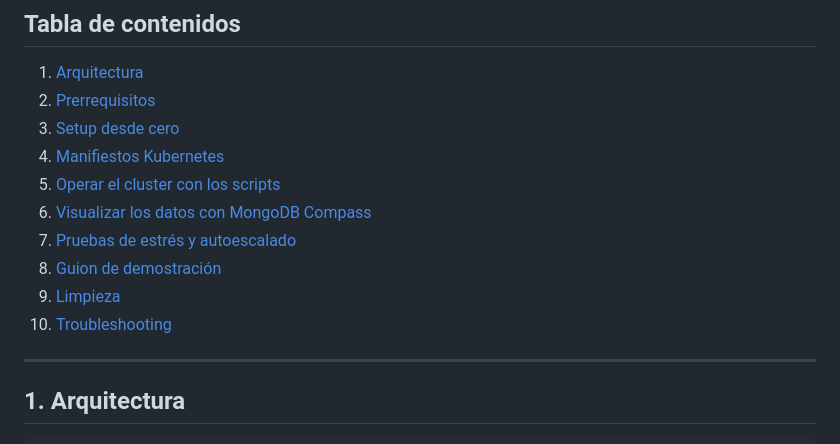
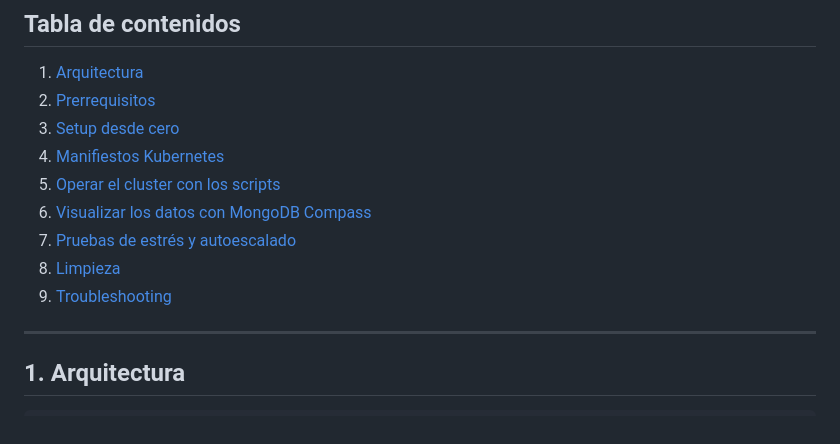
Before and after one commit to IngARodriguez/k8s-votacion-rs0, a Markdown page: README.md, the part around the change. GitHub-like rendering.

```diff
--- a/README.md
+++ b/README.md
@@ -13,9 +13,8 @@ App web de votación (Node.js + Express + MongoDB) desplegada en **Kubernetes**
 5. [Operar el cluster con los scripts](#5-operar-el-cluster-con-los-scripts)
 6. [Visualizar los datos con MongoDB Compass](#6-visualizar-los-datos-con-mongodb-compass)
 7. [Pruebas de estrés y autoescalado](#7-pruebas-de-estrés-y-autoescalado)
-8. [Guion de demostración](#8-guion-de-demostración)
-9. [Limpieza](#9-limpieza)
-10. [Troubleshooting](#10-troubleshooting)
+8. [Limpieza](#8-limpieza)
+9. [Troubleshooting](#9-troubleshooting)
 
 ---
 
```
